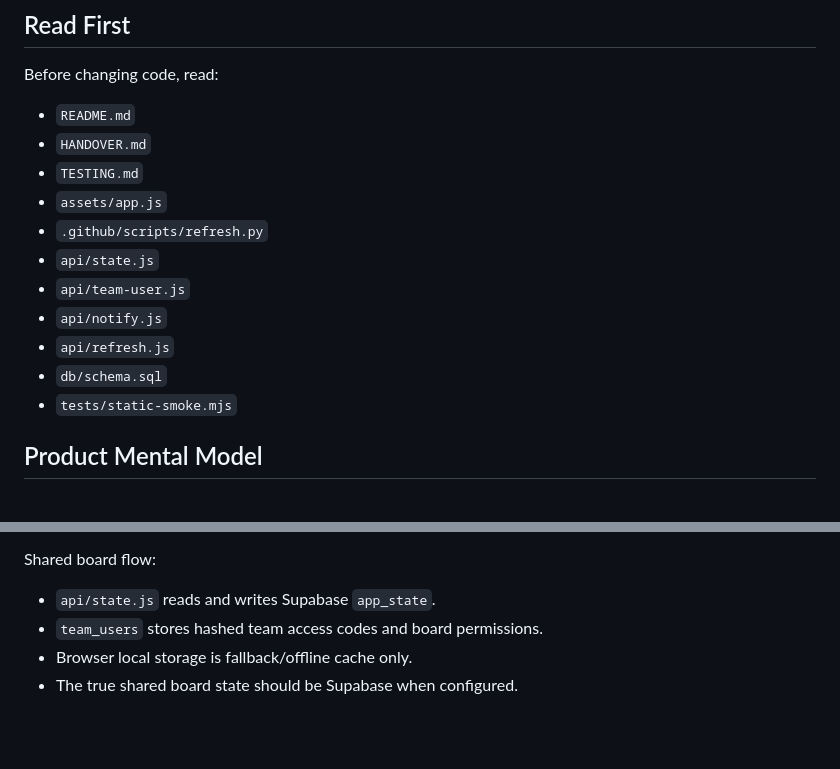
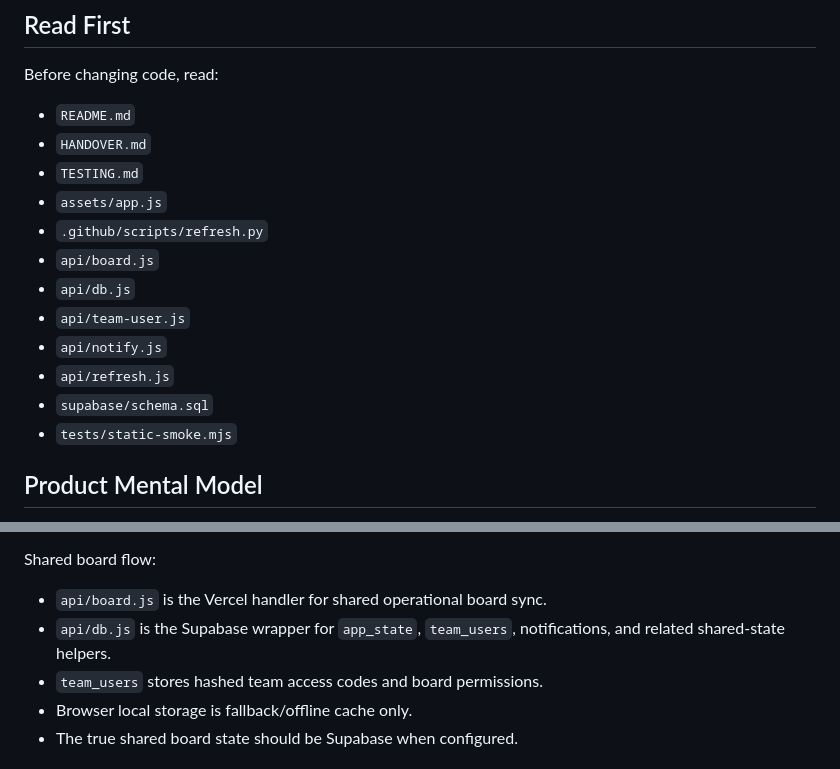
Before and after one commit to bloggingoshelp-beep/coinlyte-youtube-command-centre, a Markdown page: CLAUDE.md, 2 parts joined by grey strips. GitHub-like rendering; blank space fills up the shorter version.

Commit message:
Fix Claude handover paths

```diff
--- a/CLAUDE.md
+++ b/CLAUDE.md
@@ -20,11 +20,12 @@ Before changing code, read:
 - `TESTING.md`
 - `assets/app.js`
 - `.github/scripts/refresh.py`
-- `api/state.js`
+- `api/board.js`
+- `api/db.js`
 - `api/team-user.js`
 - `api/notify.js`
 - `api/refresh.js`
-- `db/schema.sql`
+- `supabase/schema.sql`
 - `tests/static-smoke.mjs`
 
 ## Product Mental Model
@@ -65,7 +66,8 @@ Refresh flow:
 
 Shared board flow:
 
-- `api/state.js` reads and writes Supabase `app_state`.
+- `api/board.js` is the Vercel handler for shared operational board sync.
+- `api/db.js` is the Supabase wrapper for `app_state`, `team_users`, notifications, and related shared-state helpers.
 - `team_users` stores hashed team access codes and board permissions.
 - Browser local storage is fallback/offline cache only.
 - The true shared board state should be Supabase when configured.
```
